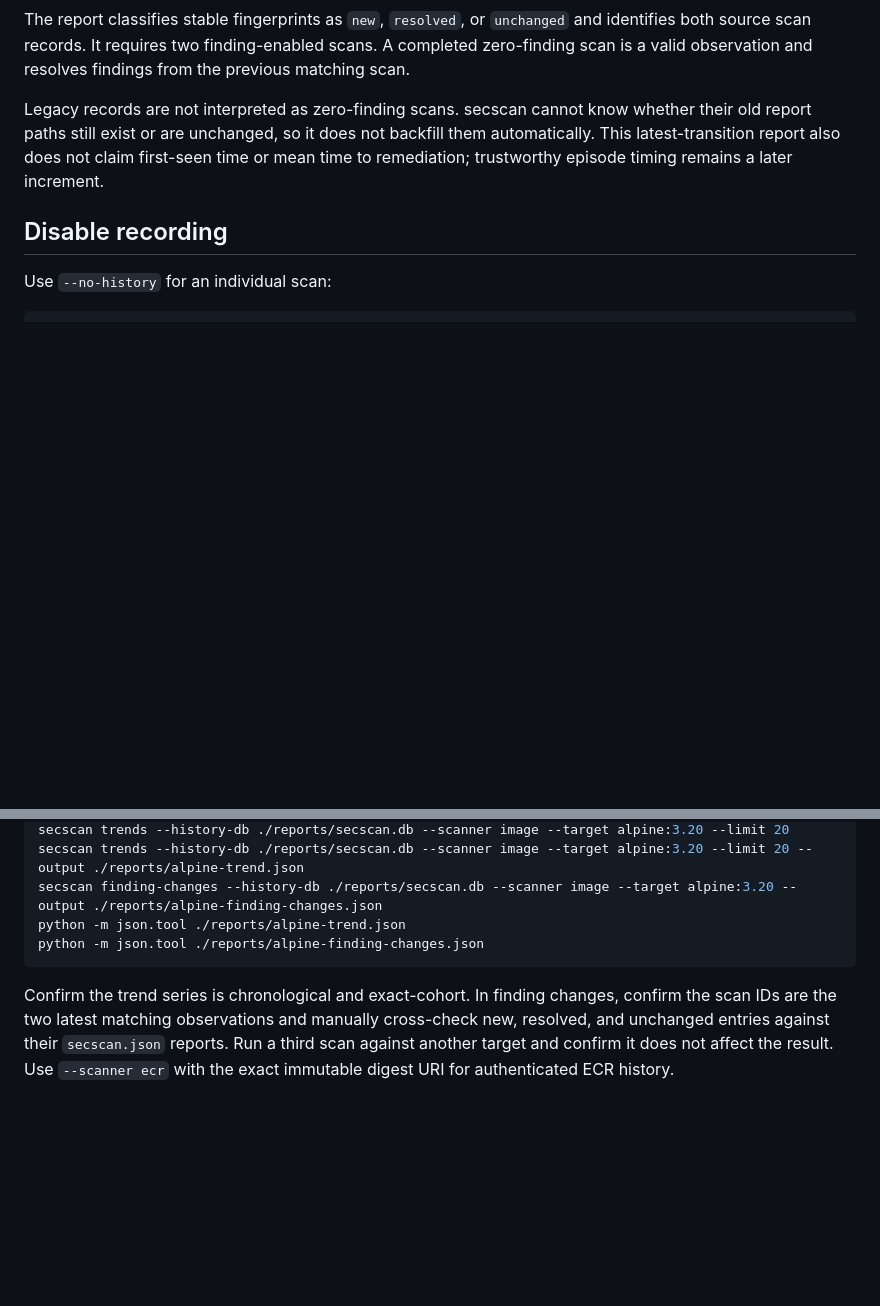
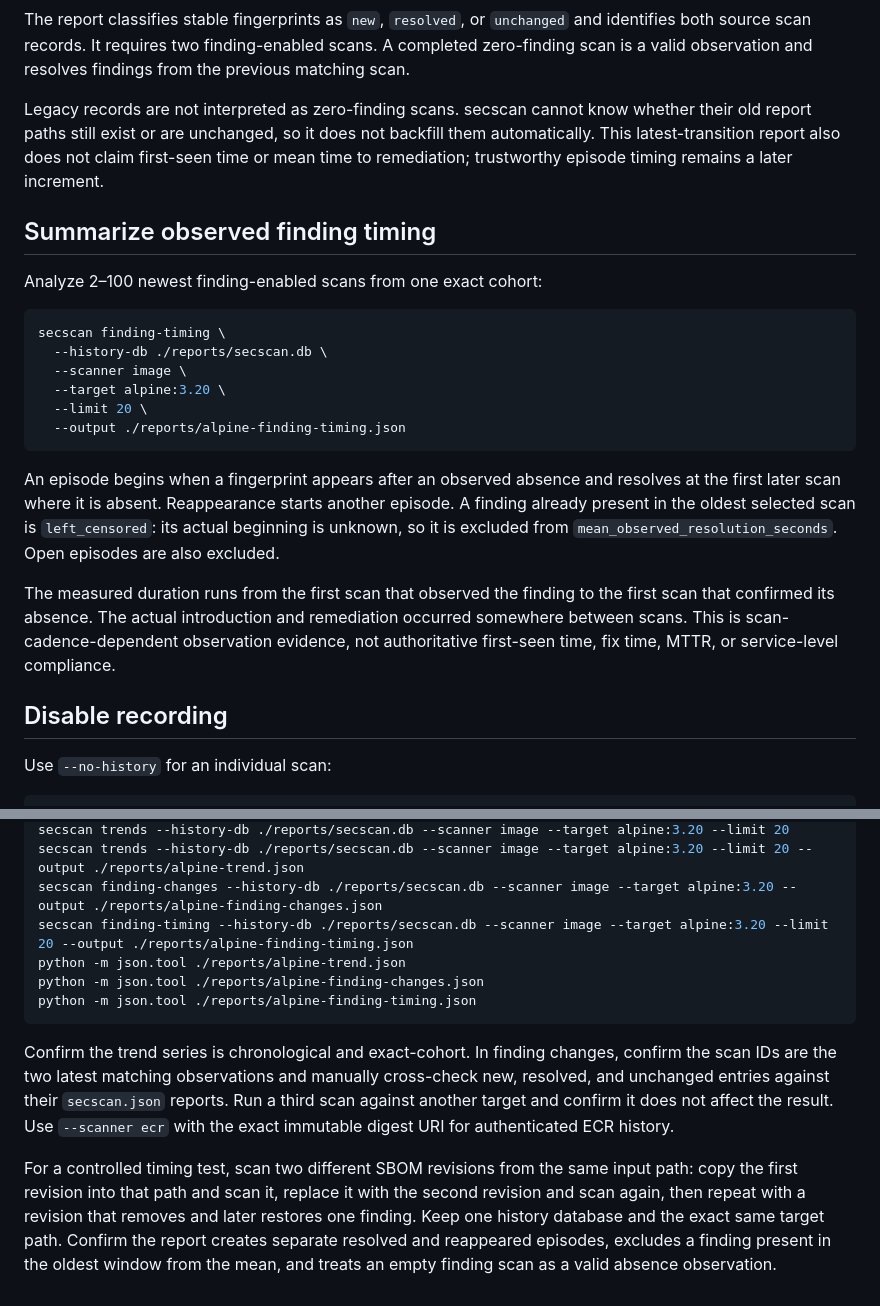
Before and after one commit to drakeg/secscan, a Markdown page: docs/HISTORY.md, 2 parts joined by grey strips. Drawn GitHub-style; blank space fills up the shorter version.

Commit message:
Add bounded finding observation timing

````diff
--- a/docs/HISTORY.md
+++ b/docs/HISTORY.md
@@ -81,6 +81,23 @@ The report classifies stable fingerprints as `new`, `resolved`, or `unchanged` a
 
 Legacy records are not interpreted as zero-finding scans. secscan cannot know whether their old report paths still exist or are unchanged, so it does not backfill them automatically. This latest-transition report also does not claim first-seen time or mean time to remediation; trustworthy episode timing remains a later increment.
 
+## Summarize observed finding timing
+
+Analyze 2–100 newest finding-enabled scans from one exact cohort:
+
+```bash
+secscan finding-timing \
+  --history-db ./reports/secscan.db \
+  --scanner image \
+  --target alpine:3.20 \
+  --limit 20 \
+  --output ./reports/alpine-finding-timing.json
+```
+
+An episode begins when a fingerprint appears after an observed absence and resolves at the first later scan where it is absent. Reappearance starts another episode. A finding already present in the oldest selected scan is `left_censored`: its actual beginning is unknown, so it is excluded from `mean_observed_resolution_seconds`. Open episodes are also excluded.
+
+The measured duration runs from the first scan that observed the finding to the first scan that confirmed its absence. The actual introduction and remediation occurred somewhere between scans. This is scan-cadence-dependent observation evidence, not authoritative first-seen time, fix time, MTTR, or service-level compliance.
+
 ## Disable recording
 
 Use `--no-history` for an individual scan:
@@ -132,8 +149,12 @@ secscan scan image alpine:3.20 --output-dir ./reports/run-2 --history-db ./repor
 secscan trends --history-db ./reports/secscan.db --scanner image --target alpine:3.20 --limit 20
 secscan trends --history-db ./reports/secscan.db --scanner image --target alpine:3.20 --limit 20 --output ./reports/alpine-trend.json
 secscan finding-changes --history-db ./reports/secscan.db --scanner image --target alpine:3.20 --output ./reports/alpine-finding-changes.json
+secscan finding-timing --history-db ./reports/secscan.db --scanner image --target alpine:3.20 --limit 20 --output ./reports/alpine-finding-timing.json
 python -m json.tool ./reports/alpine-trend.json
 python -m json.tool ./reports/alpine-finding-changes.json
+python -m json.tool ./reports/alpine-finding-timing.json
 ```
 
 Confirm the trend series is chronological and exact-cohort. In finding changes, confirm the scan IDs are the two latest matching observations and manually cross-check new, resolved, and unchanged entries against their `secscan.json` reports. Run a third scan against another target and confirm it does not affect the result. Use `--scanner ecr` with the exact immutable digest URI for authenticated ECR history.
+
+For a controlled timing test, scan two different SBOM revisions from the same input path: copy the first revision into that path and scan it, replace it with the second revision and scan again, then repeat with a revision that removes and later restores one finding. Keep one history database and the exact same target path. Confirm the report creates separate resolved and reappeared episodes, excludes a finding present in the oldest window from the mean, and treats an empty finding scan as a valid absence observation.
````
